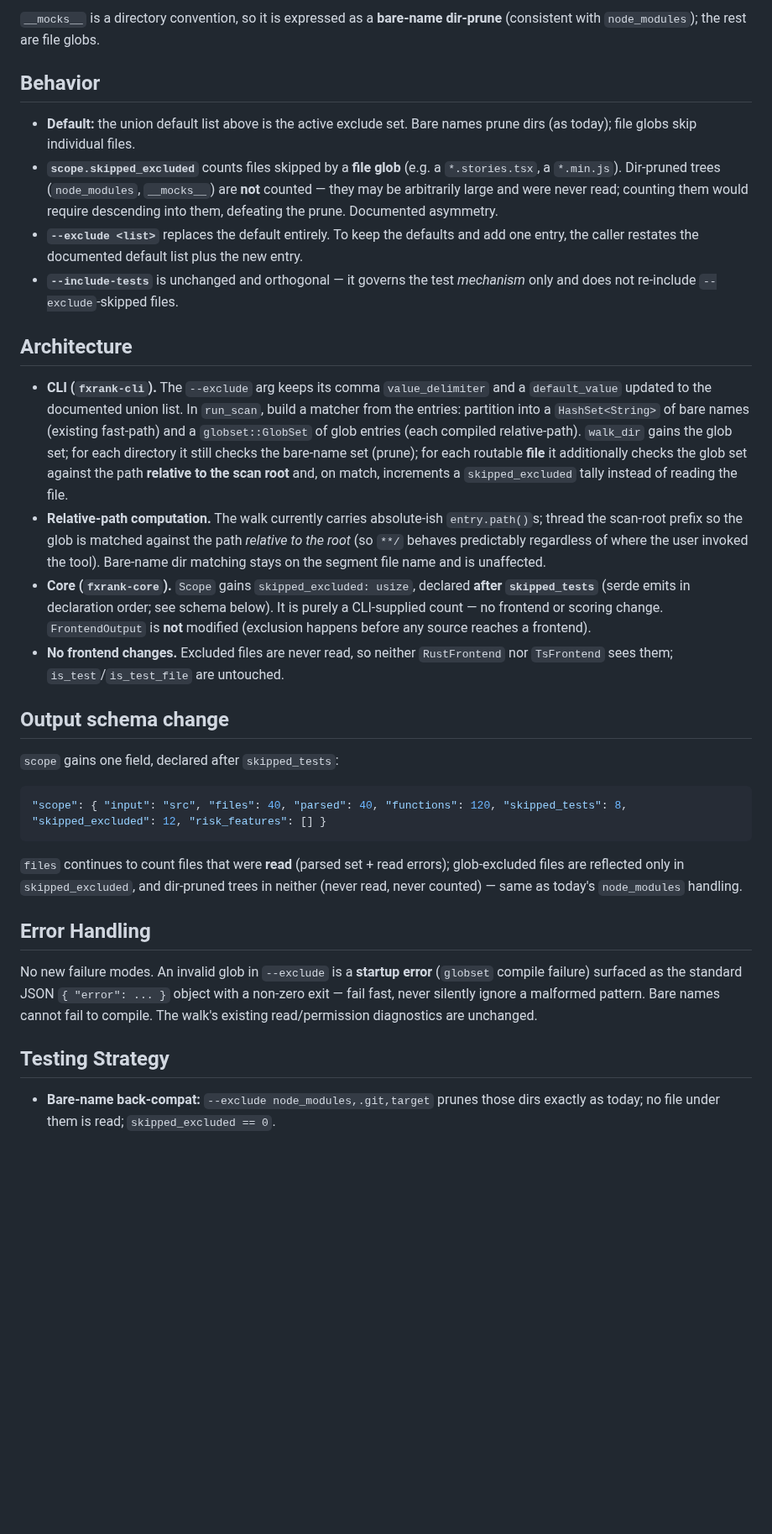
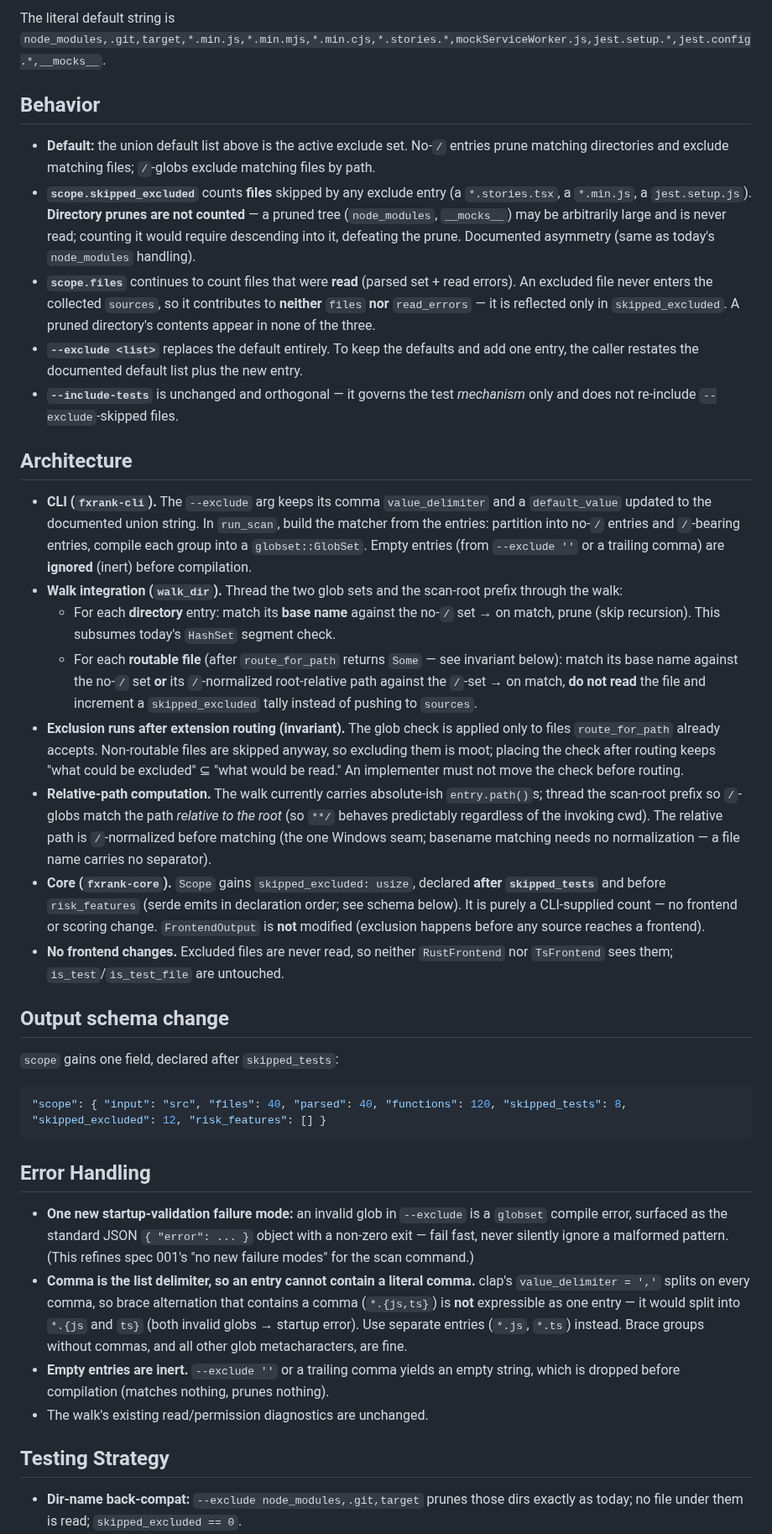
Before and after one commit to caasi/fxrank, a Markdown page: specs/004-corpus-hygiene-excludes.md, the part around one of its changes. Shown at 84% size. Rendered like a GitHub page; blank space fills up the shorter version.

````diff
--- a/specs/004-corpus-hygiene-excludes.md
+++ b/specs/004-corpus-hygiene-excludes.md
@@ -119,15 +145,20 @@ This resolves:
 
-`__mocks__` is a directory convention, so it is expressed as a **bare-name dir-prune**
-(consistent with `node_modules`); the rest are file globs.
+The literal default string is `node_modules,.git,target,*.min.js,*.min.mjs,*.min.cjs,*.stories.*,mockServiceWorker.js,jest.setup.*,jest.config.*,__mocks__`.
 
 ## Behavior
 
-- **Default:** the union default list above is the active exclude set. Bare names
-  prune dirs (as today); file globs skip individual files.
-- **`scope.skipped_excluded`** counts files skipped by a **file glob** (e.g. a
-  `*.stories.tsx`, a `*.min.js`). Dir-pruned trees (`node_modules`, `__mocks__`) are
-  **not** counted — they may be arbitrarily large and were never read; counting them
-  would require descending into them, defeating the prune. Documented asymmetry.
+- **Default:** the union default list above is the active exclude set. No-`/` entries
+  prune matching directories and exclude matching files; `/`-globs exclude matching
+  files by path.
+- **`scope.skipped_excluded`** counts **files** skipped by any exclude entry (a
+  `*.stories.tsx`, a `*.min.js`, a `jest.setup.js`). **Directory prunes are not
+  counted** — a pruned tree (`node_modules`, `__mocks__`) may be arbitrarily large
+  and is never read; counting it would require descending into it, defeating the
+  prune. Documented asymmetry (same as today's `node_modules` handling).
+- **`scope.files`** continues to count files that were **read** (parsed set + read
+  errors). An excluded file never enters the collected `sources`, so it contributes
+  to **neither** `files` **nor** `read_errors` — it is reflected only in
+  `skipped_excluded`. A pruned directory's contents appear in none of the three.
 - **`--exclude <list>`** replaces the default entirely. To keep the defaults and add
   one entry, the caller restates the documented default list plus the new entry.
 - **`--include-tests`** is unchanged and orthogonal — it governs the test
@@ -136,24 +167,36 @@ This resolves:
 ## Architecture
 
 - **CLI (`fxrank-cli`).** The `--exclude` arg keeps its comma `value_delimiter` and a
-  `default_value` updated to the documented union list. In `run_scan`, build a matcher
-  from the entries: partition into a `HashSet<String>` of bare names (existing
-  fast-path) and a `globset::GlobSet` of glob entries (each compiled relative-path).
-  `walk_dir` gains the glob set; for each directory it still checks the bare-name set
-  (prune); for each routable **file** it additionally checks the glob set against the
-  path **relative to the scan root** and, on match, increments a
-  `skipped_excluded` tally instead of reading the file.
+  `default_value` updated to the documented union string. In `run_scan`, build the
+  matcher from the entries: partition into no-`/` entries and `/`-bearing entries,
+  compile each group into a `globset::GlobSet`. Empty entries (from `--exclude ''` or
+  a trailing comma) are **ignored** (inert) before compilation.
+- **Walk integration (`walk_dir`).** Thread the two glob sets and the scan-root
+  prefix through the walk:
+  - For each **directory** entry: match its **base name** against the no-`/` set →
+    on match, prune (skip recursion). This subsumes today's `HashSet` segment check.
+  - For each **routable file** (after `route_for_path` returns `Some` — see
+    invariant below): match its base name against the no-`/` set **or** its
+    `/`-normalized root-relative path against the `/`-set → on match, **do not read**
+    the file and increment a `skipped_excluded` tally instead of pushing to
+    `sources`.
+- **Exclusion runs after extension routing (invariant).** The glob check is applied
+  only to files `route_for_path` already accepts. Non-routable files are skipped
+  anyway, so excluding them is moot; placing the check after routing keeps "what
+  could be excluded" ⊆ "what would be read." An implementer must not move the check
+  before routing.
 - **Relative-path computation.** The walk currently carries absolute-ish
-  `entry.path()`s; thread the scan-root prefix so the glob is matched against the
-  path *relative to the root* (so `**/` behaves predictably regardless of where the
-  user invoked the tool). Bare-name dir matching stays on the segment file name and is
-  unaffected.
+  `entry.path()`s; thread the scan-root prefix so `/`-globs match the path *relative
+  to the root* (so `**/` behaves predictably regardless of the invoking cwd). The
+  relative path is `/`-normalized before matching (the one Windows seam; basename
+  matching needs no normalization — a file name carries no separator).
 - **Core (`fxrank-core`).** `Scope` gains `skipped_excluded: usize`, declared
-  **after `skipped_tests`** (serde emits in declaration order; see schema below). It
-  is purely a CLI-supplied count — no frontend or scoring change. `FrontendOutput`
-  is **not** modified (exclusion happens before any source reaches a frontend).
-- **No frontend changes.** Excluded files are never read, so neither
-  `RustFrontend` nor `TsFrontend` sees them; `is_test`/`is_test_file` are untouched.
+  **after `skipped_tests`** and before `risk_features` (serde emits in declaration
+  order; see schema below). It is purely a CLI-supplied count — no frontend or
+  scoring change. `FrontendOutput` is **not** modified (exclusion happens before any
+  source reaches a frontend).
+- **No frontend changes.** Excluded files are never read, so neither `RustFrontend`
+  nor `TsFrontend` sees them; `is_test`/`is_test_file` are untouched.
 
 ## Output schema change
 
@@ -163,19 +206,23 @@ This resolves:
 "scope": { "input": "src", "files": 40, "parsed": 40, "functions": 120, "skipped_tests": 8, "skipped_excluded": 12, "risk_features": [] }
 ```
 
-`files` continues to count files that were **read** (parsed set + read errors);
-glob-excluded files are reflected only in `skipped_excluded`, and dir-pruned trees in
-neither (never read, never counted) — same as today's `node_modules` handling.
-
 ## Error Handling
 
-No new failure modes. An invalid glob in `--exclude` is a **startup error**
-(`globset` compile failure) surfaced as the standard JSON `{ "error": ... }` object
-with a non-zero exit — fail fast, never silently ignore a malformed pattern. Bare
-names cannot fail to compile. The walk's existing read/permission diagnostics are
-unchanged.
+- **One new startup-validation failure mode:** an invalid glob in `--exclude` is a
+  `globset` compile error, surfaced as the standard JSON `{ "error": ... }` object
+  with a non-zero exit — fail fast, never silently ignore a malformed pattern. (This
+  refines spec 001's "no new failure modes" for the scan command.)
+- **Comma is the list delimiter, so an entry cannot contain a literal comma.** clap's
+  `value_delimiter = ','` splits on every comma, so brace alternation that contains a
+  comma (`*.{js,ts}`) is **not** expressible as one entry — it would split into
+  `*.{js` and `ts}` (both invalid globs → startup error). Use separate entries
+  (`*.js`, `*.ts`) instead. Brace groups without commas, and all other glob
+  metacharacters, are fine.
+- **Empty entries are inert.** `--exclude ''` or a trailing comma yields an empty
+  string, which is dropped before compilation (matches nothing, prunes nothing).
+- The walk's existing read/permission diagnostics are unchanged.
 
 ## Testing Strategy
 
-- **Bare-name back-compat:** `--exclude node_modules,.git,target` prunes those dirs
+- **Dir-name back-compat:** `--exclude node_modules,.git,target` prunes those dirs
   exactly as today; no file under them is read; `skipped_excluded == 0`.
````
Also changed, not shown: other parts of specs/004-corpus-hygiene-excludes.md (+85 -41 lines).
